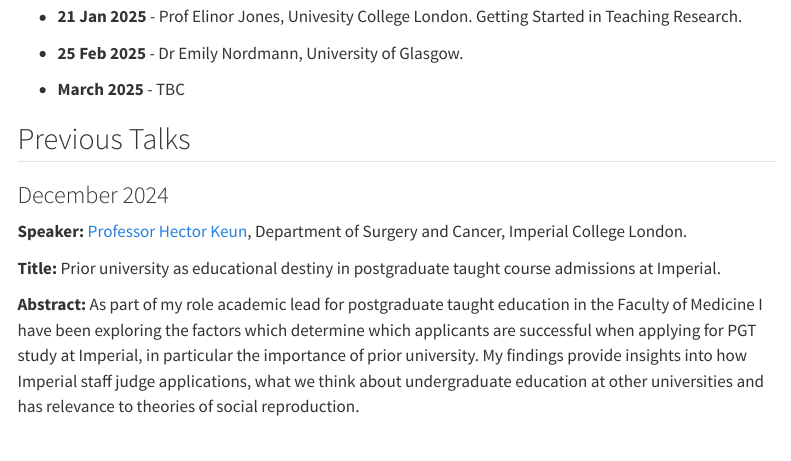
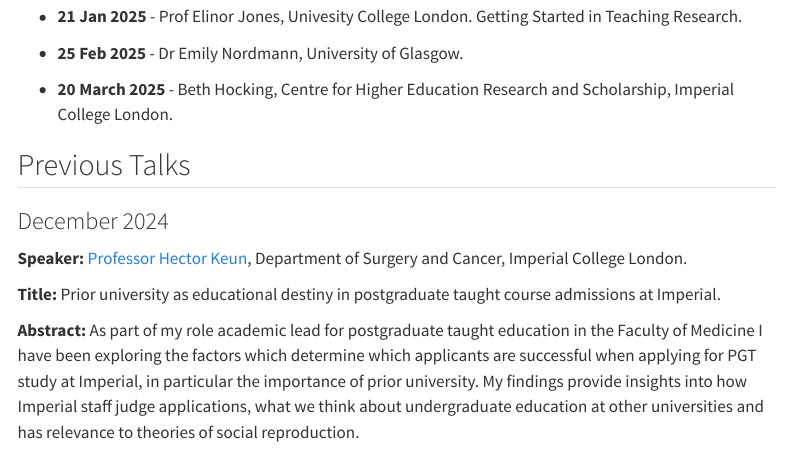
Before and after one commit to ImperialCollegeLondon/maths-teaching-seminar, a Quarto document (talks.qmd): the page in a window 1100 px wide, from 340 px down. Rendered offline with R 4.5, knitr and Pandoc in place of Quarto, with nearby package versions; menus at the side of the page are left out.

Commit message:
add date for Beth Hocking talk

```diff
--- a/talks.qmd
+++ b/talks.qmd
@@ -20,7 +20,7 @@ title: "Talks"
 
 - **25 Feb 2025** - Dr Emily Nordmann, University of Glasgow.
 
-- **March 2025** - TBC
+- **20 March 2025** - Beth Hocking, Centre for Higher Education Research and Scholarship, Imperial College London.
 
 
 ## Previous Talks
```
